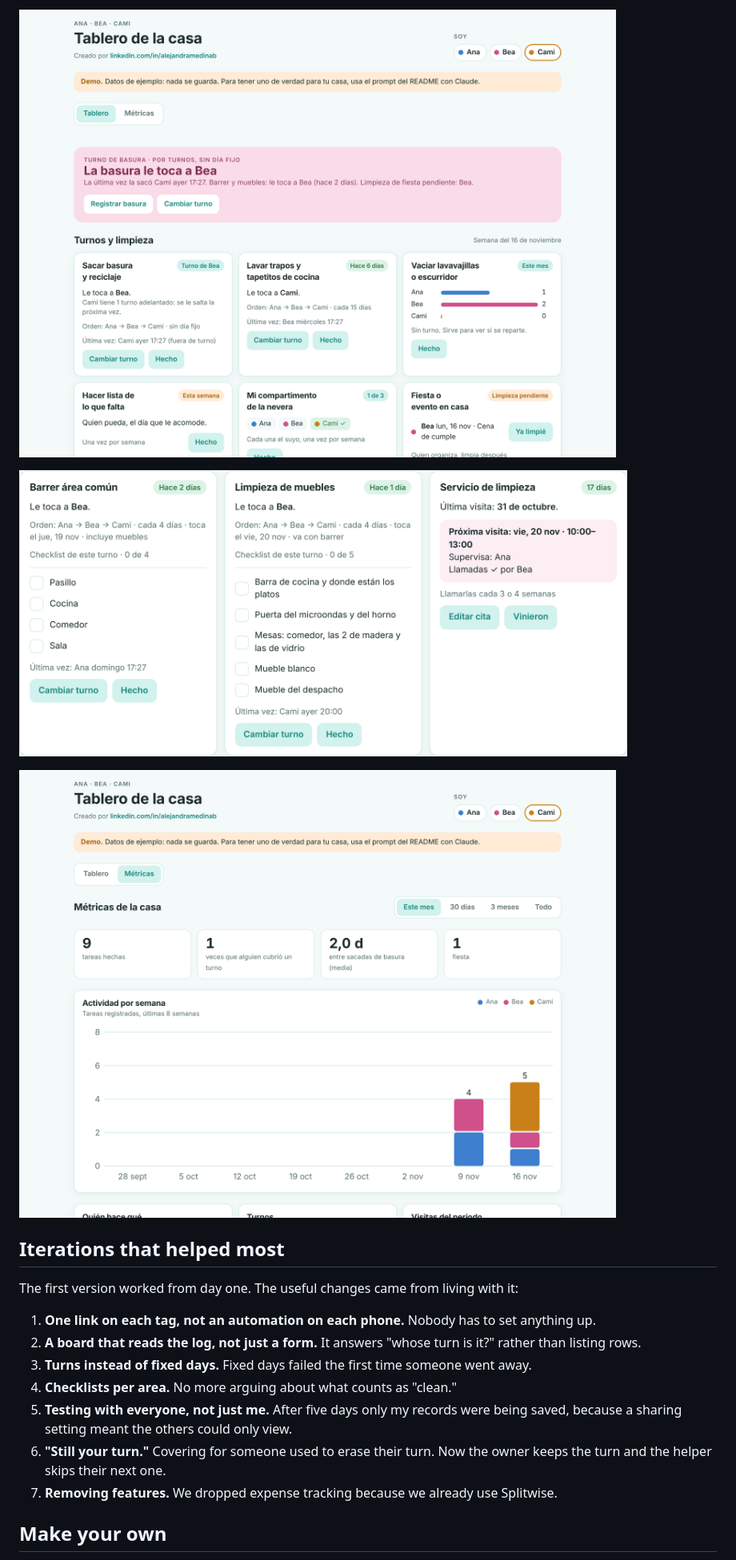
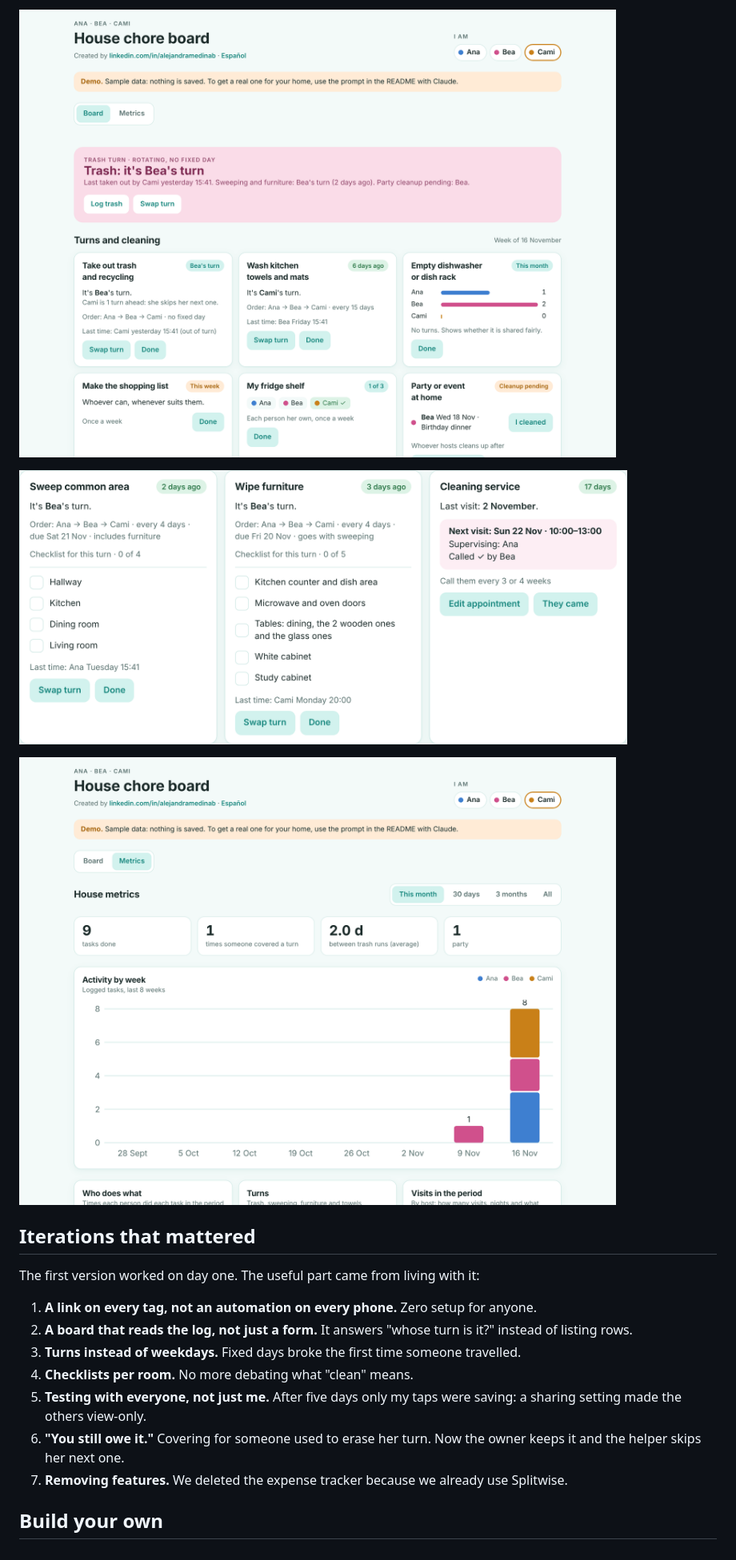
Before and after one commit to alemedinabarreto/tablero-de-la-casa, a Markdown page: README.md, the part around one of its changes. Shown at 80% size. Drawn GitHub-style; pictures changed too: screenshots/en/board-desktop.png (added), screenshots/en/checklists.png (added), screenshots/en/metrics.png (added).

```diff
--- a/README.md
+++ b/README.md
@@ -40,25 +40,25 @@ I built it over about three weeks with [Claude](https://claude.ai), for three fl
 
 <p>
-  <img src="screenshots/board-desktop.png" width="760" alt="Board on a desktop">
+  <img src="screenshots/en/board-desktop.png" width="760" alt="Board on a computer">
 </p>
 <p>
-  <img src="screenshots/checklists.png" width="760" alt="Sweeping and furniture checklists">
+  <img src="screenshots/en/checklists.png" width="760" alt="Sweeping and furniture checklists">
 </p>
 <p>
-  <img src="screenshots/metrics.png" width="760" alt="Metrics tab">
+  <img src="screenshots/en/metrics.png" width="760" alt="Metrics tab">
 </p>
 
-## Iterations that helped most
+## Iterations that mattered
 
-The first version worked from day one. The useful changes came from living with it:
+The first version worked on day one. The useful part came from living with it:
 
-1. **One link on each tag, not an automation on each phone.** Nobody has to set anything up.
-2. **A board that reads the log, not just a form.** It answers "whose turn is it?" rather than listing rows.
-3. **Turns instead of fixed days.** Fixed days failed the first time someone went away.
-4. **Checklists per area.** No more arguing about what counts as "clean."
-5. **Testing with everyone, not just me.** After five days only my records were being saved, because a sharing setting meant the others could only view.
-6. **"Still your turn."** Covering for someone used to erase their turn. Now the owner keeps the turn and the helper skips their next one.
-7. **Removing features.** We dropped expense tracking because we already use Splitwise.
+1. **A link on every tag, not an automation on every phone.** Zero setup for anyone.
+2. **A board that reads the log, not just a form.** It answers "whose turn is it?" instead of listing rows.
+3. **Turns instead of weekdays.** Fixed days broke the first time someone travelled.
+4. **Checklists per room.** No more debating what "clean" means.
+5. **Testing with everyone, not just me.** After five days only my taps were saving: a sharing setting made the others view-only.
+6. **"You still owe it."** Covering for someone used to erase her turn. Now the owner keeps it and the helper skips her next one.
+7. **Removing features.** We deleted the expense tracker because we already use Splitwise.
 
-## Make your own
+## Build your own
 
```
Also changed, not shown: other parts of README.md (+50 -50 lines), screenshots/en/phone-dark.png (added), screenshots/en/phone-light.png (added), screenshots/en/phone-nfc-tap.png (added), 1 other file.
